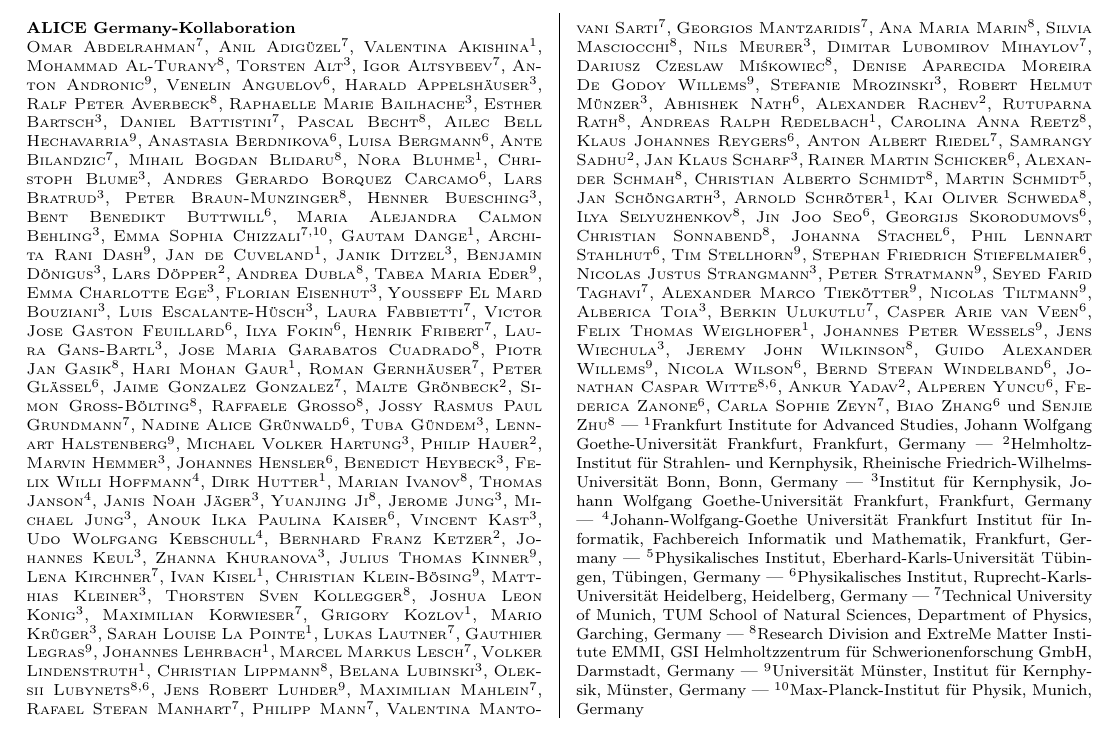
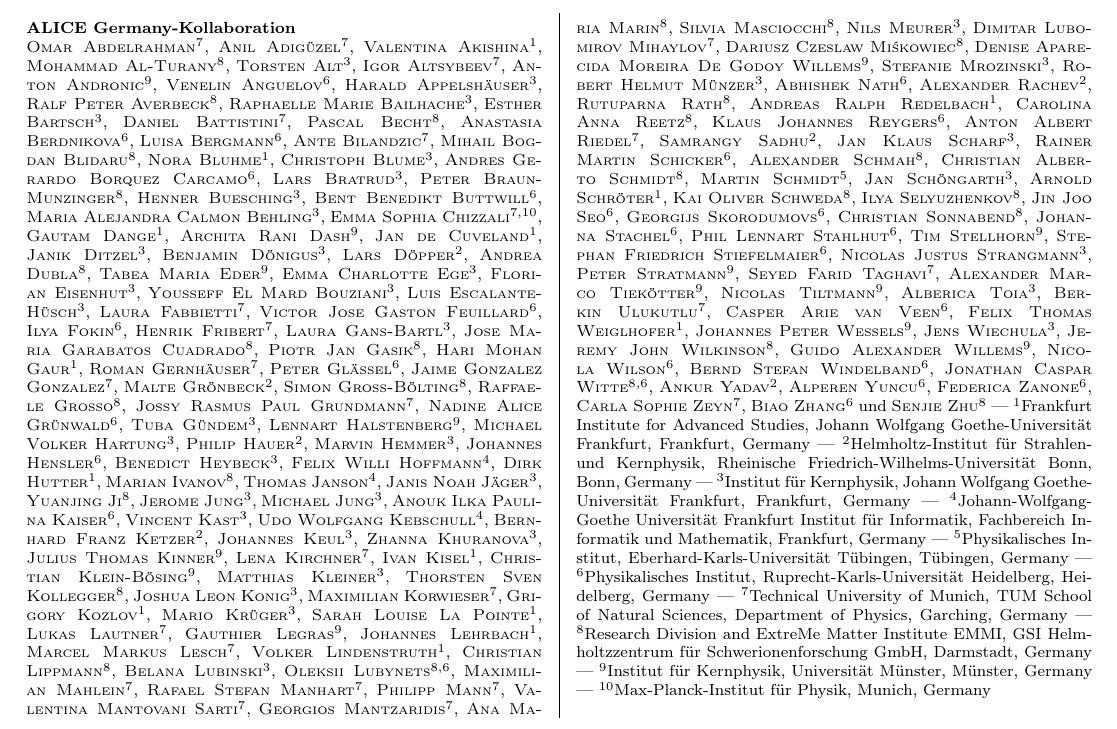
Before and after one commit to abilandz/ALICE_Germany, a LaTeX document (DPG_format.tex): part of the page, cut so that both start at the same text. Compiled offline with pdfLaTeX.

Commit message:
feedback from Muenster implemented

```diff
--- a/DPG_format.tex
+++ b/DPG_format.tex
@@ -17,7 +17,6 @@
 \scAuthor{}{Esther}{Bartsch}{3}
 \scAuthor{}{Daniel}{Battistini}{7}
 \scAuthor{}{Pascal}{Becht}{8}
-\scAuthor{}{Ailec}{Bell Hechavarria}{9}
 \scAuthor{}{Anastasia}{Berdnikova}{6}
 \scAuthor{}{Luisa}{Bergmann}{6}
 \scAuthor{}{Ante}{Bilandzic}{7}
@@ -103,7 +98,6 @@
 \scAuthor{}{Christian}{Lippmann}{8}
 \scAuthor{}{Belana}{Lubinski}{3}
 \scAuthor{}{Oleksii}{Lubynets}{8,6}
-\scAuthor{}{Jens Robert}{Luhder}{9}
 \scAuthor{}{Maximilian}{Mahlein}{7}
 \scAuthor{}{Rafael Stefan}{Manhart}{7}
 \scAuthor{}{Philipp}{Mann}{7}
@@ -171,10 +163,9 @@
 \scAffiliation{4}{Johann-Wolfgang-Goethe Universit\"{a}t Frankfurt Institut f\"{u}r Informatik, Fachbereich Informatik und Mathematik, Frankfurt, Germany}
 \scAffiliation{5}{Physikalisches Institut, Eberhard-Karls-Universit\"{a}t T\"{u}bingen, T\"{u}bingen, Germany}
 \scAffiliation{6}{Physikalisches Institut, Ruprecht-Karls-Universit\"{a}t Heidelberg, Heidelberg, Germany}
-% \scAffiliation{7}{Physik Department, Technische Universit\"{a}t M\"{u}nchen, Munich, Germany}
 \scAffiliation{7}{Technical University of Munich, TUM School of Natural Sciences, Department of Physics, Garching, Germany}
 \scAffiliation{8}{Research Division and ExtreMe Matter Institute EMMI, GSI Helmholtzzentrum f\"ur Schwerionenforschung GmbH, Darmstadt, Germany}
-\scAffiliation{9}{Universit\"{a}t M\"{u}nster, Institut f\"{u}r Kernphysik, M\"{u}nster, Germany}
+\scAffiliation{9}{Institut f\"{u}r Kernphysik, Universit\"{a}t M\"{u}nster, M\"{u}nster, Germany}
 \scAffiliation{10}{Max-Planck-Institut f\"{u}r Physik, Munich, Germany}
 \scConference{Erlangen 2026}
 \scEmail{Ante.Bilandzic@tum.de}
```
Also changed, not shown: DPG_format.pdf, DPG_format.tex (6 more changed lines).
